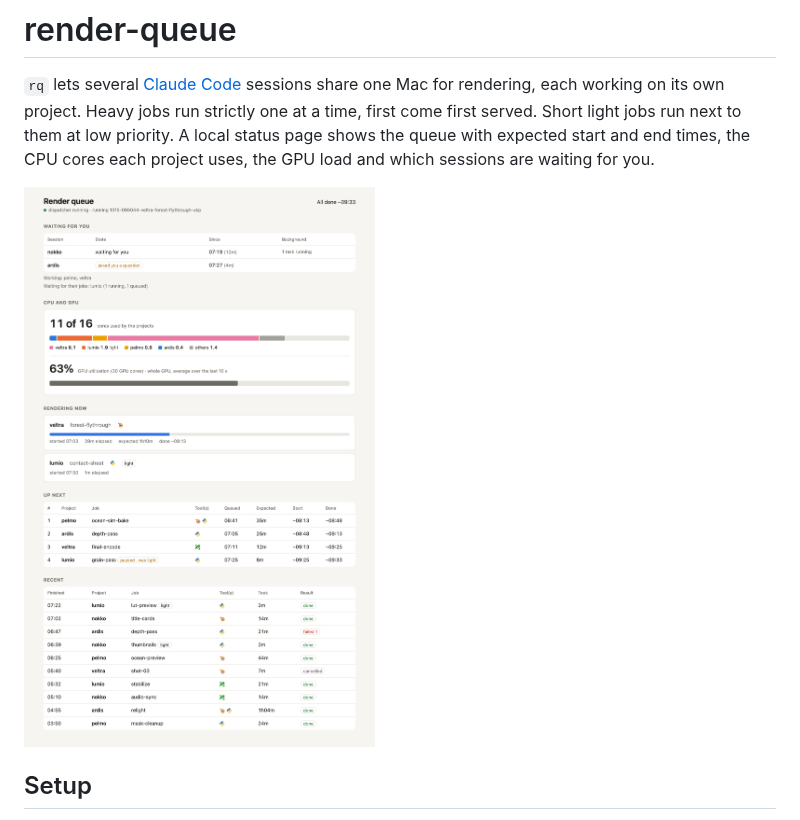
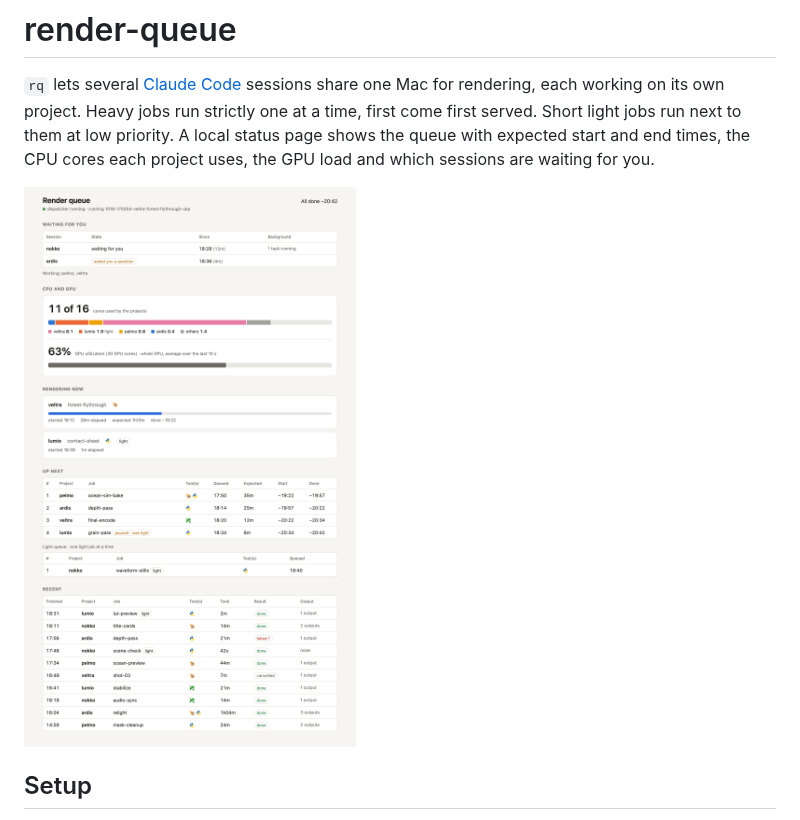
Before and after one commit to juliangruber/render-queue, a Markdown page: README.md, the part around the change. GitHub-like rendering; pictures changed too: docs/status.png.

Commit message:
Update the status page screenshot: the light queue and the Output column

```diff
--- a/README.md
+++ b/README.md
@@ -6,7 +6,7 @@ low priority. A
 local status page shows the queue with expected start and end times, the CPU cores each project uses, the GPU load and
 which sessions are waiting for you.
 
-![The status page: sessions waiting for you, CPU and GPU use per project, the job rendering now next to a light job, the queue with expected start and end times, and recent jobs](docs/status.png)
+![The status page: sessions waiting for you, CPU and GPU use per project, the job rendering now next to a light job, the queue with expected start and end times, the light queue, and recent jobs with how many outputs each declared](docs/status.png)
 
 ## Setup
 
```
